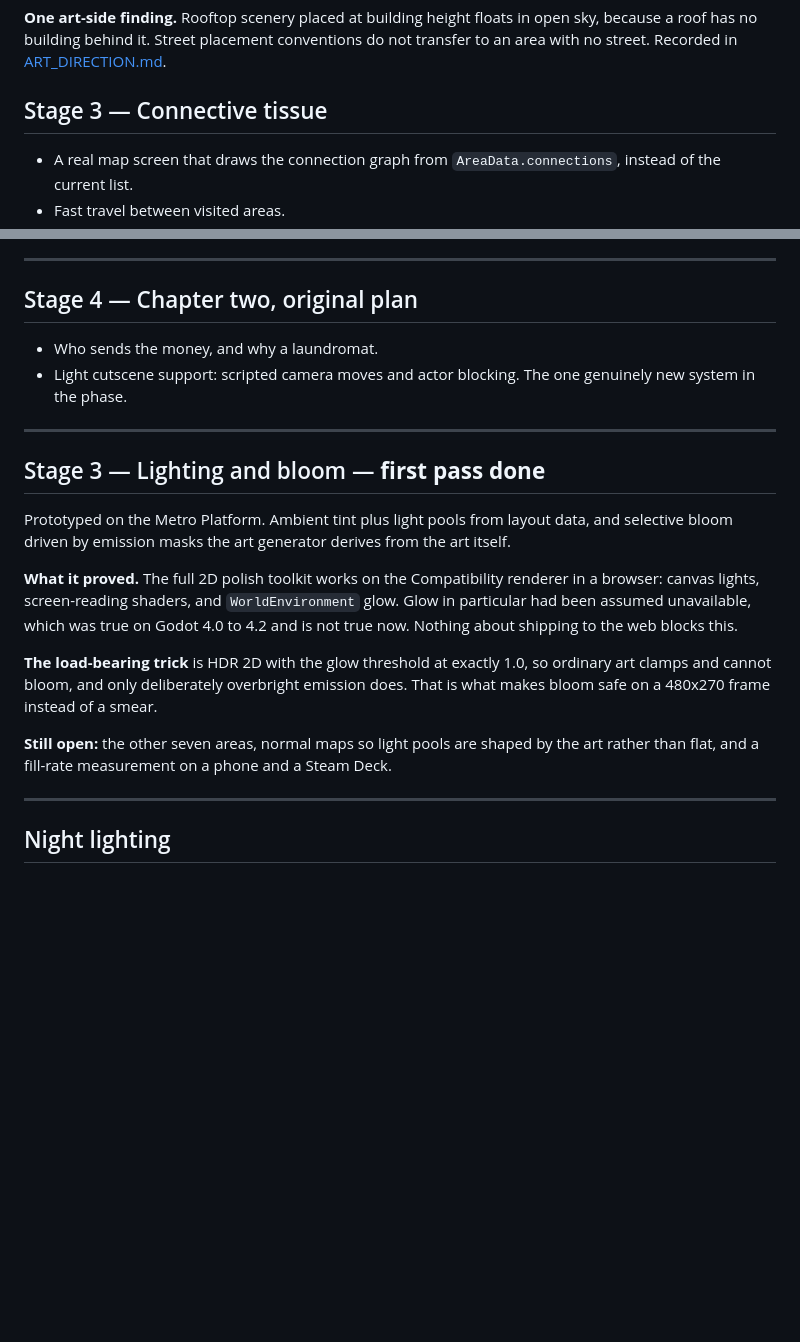
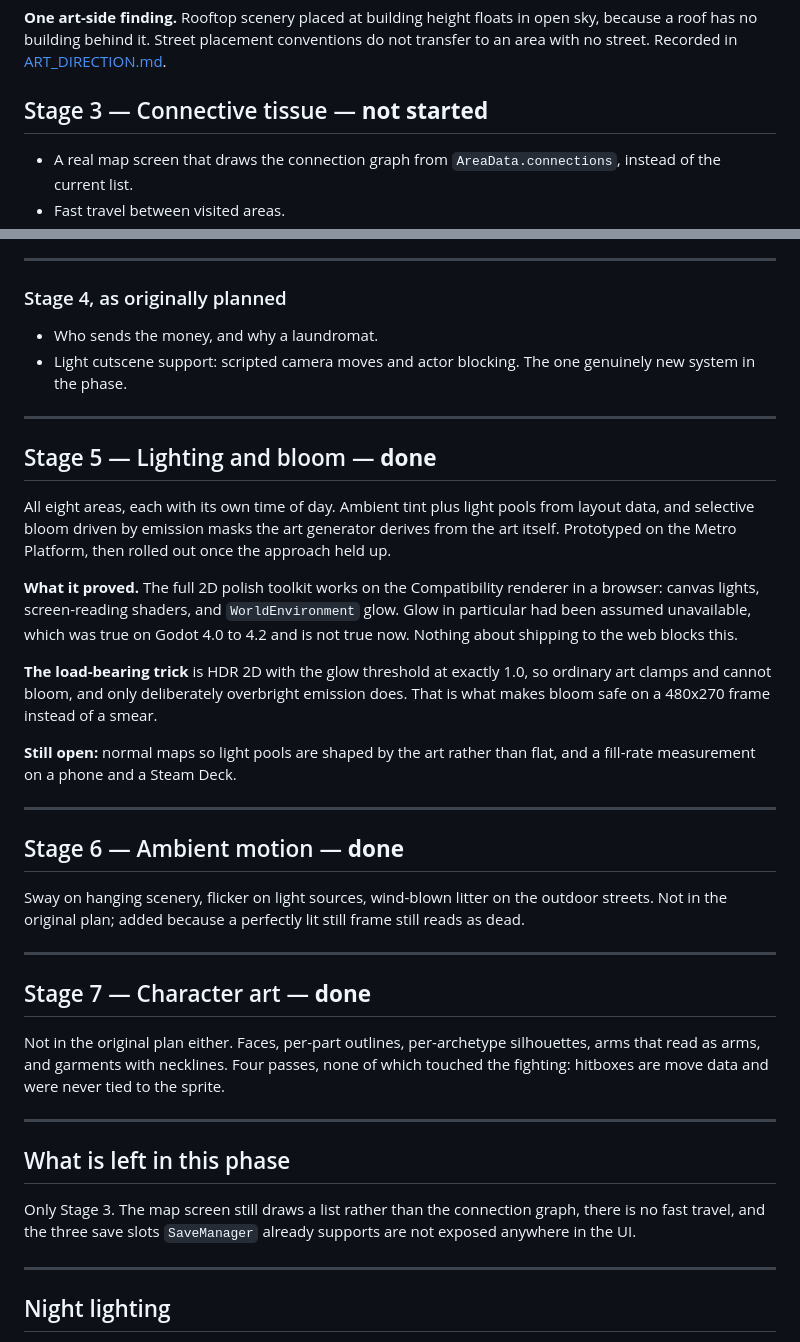
Before and after one commit to OuterHeavenX/sidewalk-kings, a Markdown page: docs/PHASE_2.md, 2 parts joined by grey strips. GitHub-like rendering; blank space fills up the shorter version.

Commit message:
Correct the Phase 2 plan, which I had misread
Two sections were both numbered Stage 3 and two both numbered Stage 4,
from editing the doc incrementally as work landed. I read it and told the
user the phase was complete. It is not: Stage 3, the connective tissue,
has not been started.

Renumbered so each stage is unique, marked lighting done rather than first
pass now that all eight areas carry it, added the two stages that were not
in the original plan, and stated plainly at the end what is left.

Co-Authored-By: Claude Opus 5 <noreply@anthropic.com>

```diff
--- a/docs/PHASE_2.md
+++ b/docs/PHASE_2.md
@@ -116,7 +116,7 @@ has no gap here.
 because a roof has no building behind it. Street placement conventions do not transfer to
 an area with no street. Recorded in [ART_DIRECTION.md](ART_DIRECTION.md).
 
-## Stage 3 — Connective tissue
+## Stage 3 — Connective tissue — **not started**
 
 - A real map screen that draws the connection graph from `AreaData.connections`, instead of
   the current list.
@@ -137,7 +137,7 @@ unset, strands the player in a game that no longer responds or no longer progres
 
 ---
 
-## Stage 4 — Chapter two, original plan
+### Stage 4, as originally planned
 
 - Who sends the money, and why a laundromat.
 - Light cutscene support: scripted camera moves and actor blocking. The one genuinely new
@@ -145,10 +145,11 @@ unset, strands the player in a game that no longer responds or no longer progres
 
 ---
 
-## Stage 3 — Lighting and bloom — **first pass done**
+## Stage 5 — Lighting and bloom — **done**
 
-Prototyped on the Metro Platform. Ambient tint plus light pools from layout data, and
-selective bloom driven by emission masks the art generator derives from the art itself.
+All eight areas, each with its own time of day. Ambient tint plus light pools from layout
+data, and selective bloom driven by emission masks the art generator derives from the art
+itself. Prototyped on the Metro Platform, then rolled out once the approach held up.
 
 **What it proved.** The full 2D polish toolkit works on the Compatibility renderer in a
 browser: canvas lights, screen-reading shaders, and `WorldEnvironment` glow. Glow in
@@ -159,8 +160,32 @@ true now. Nothing about shipping to the web blocks this.
 art clamps and cannot bloom, and only deliberately overbright emission does. That is what
 makes bloom safe on a 480x270 frame instead of a smear.
 
-**Still open:** the other seven areas, normal maps so light pools are shaped by the art
-rather than flat, and a fill-rate measurement on a phone and a Steam Deck.
+**Still open:** normal maps so light pools are shaped by the art rather than flat, and a
+fill-rate measurement on a phone and a Steam Deck.
+
+---
+
+## Stage 6 — Ambient motion — **done**
+
+Sway on hanging scenery, flicker on light sources, wind-blown litter on the outdoor
+streets. Not in the original plan; added because a perfectly lit still frame still reads
+as dead.
+
+---
+
+## Stage 7 — Character art — **done**
+
+Not in the original plan either. Faces, per-part outlines, per-archetype silhouettes,
+arms that read as arms, and garments with necklines. Four passes, none of which touched
+the fighting: hitboxes are move data and were never tied to the sprite.
+
+---
+
+## What is left in this phase
+
+Only Stage 3. The map screen still draws a list rather than the connection graph, there is
+no fast travel, and the three save slots `SaveManager` already supports are not exposed
+anywhere in the UI.
 
 ---
 
```
